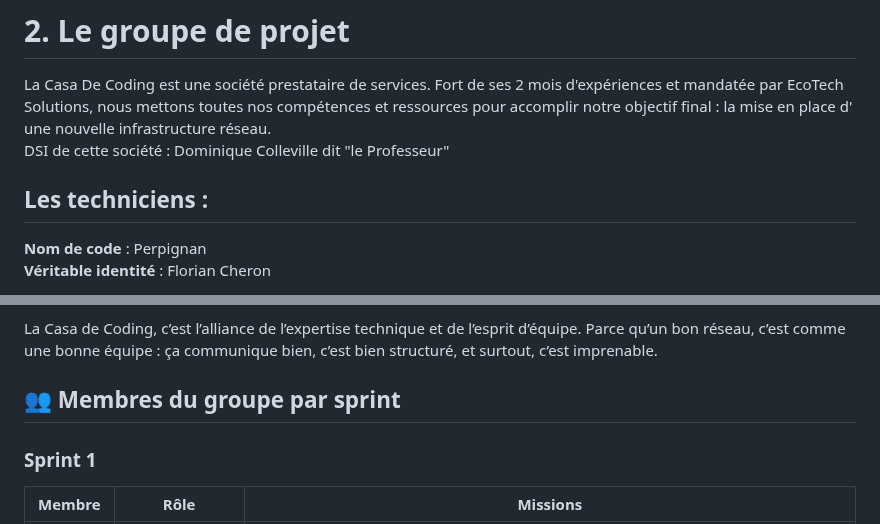
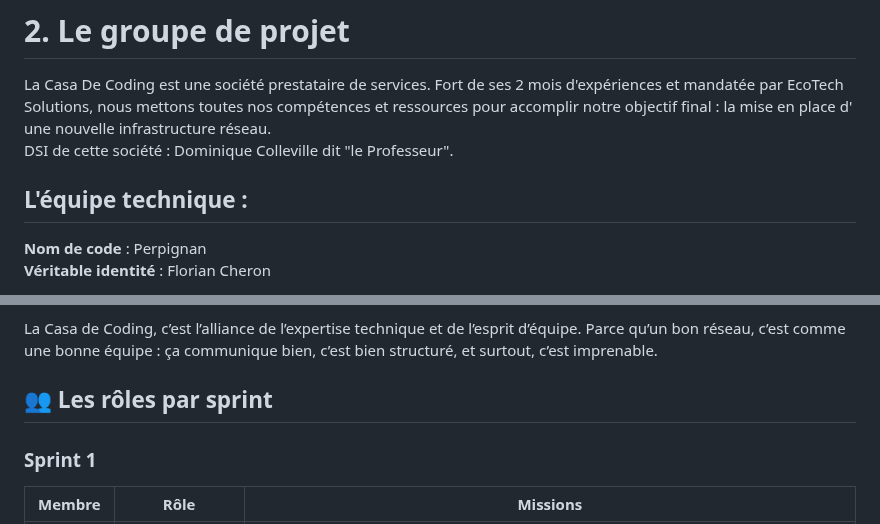
Before and after one commit to WildCodeSchool/TSSR-2503-P3-G2-BuildYourInfra-EcoTechSolutions, a Markdown page: README.md, 2 parts joined by grey strips. GitHub-like rendering.

```diff
--- a/README.md
+++ b/README.md
@@ -26,9 +26,9 @@ L’entreprise rassemble aujourd’hui 251 talents, répartis au sein de 7 dépa
 # 2. Le groupe de projet
 
 La Casa De Coding est une société prestataire de services. Fort de ses 2 mois d'expériences et mandatée par EcoTech Solutions, nous mettons toutes nos compétences et ressources pour accomplir notre objectif final : la mise en place d' une nouvelle infrastructure réseau.
-DSI de cette société : Dominique Colleville dit "le Professeur"
+DSI de cette société : Dominique Colleville dit "le Professeur".
 
-## Les techniciens :
+## L'équipe technique :
 
 **Nom de code** : Perpignan
 **Véritable identité** : Florian Cheron
@@ -71,7 +71,7 @@ Chez La Casa de Coding, nous avons troqué les masques de Dali pour des firewall
 
 La Casa de Coding, c’est l’alliance de l’expertise technique et de l’esprit d’équipe. Parce qu’un bon réseau, c’est comme une bonne équipe : ça communique bien, c’est bien structuré, et surtout, c’est imprenable.
 
-## 👥 Membres du groupe par sprint
+## 👥 Les rôles par sprint
 <span id="membres-du-groupe-par-sprint"></span>
 
 
```
